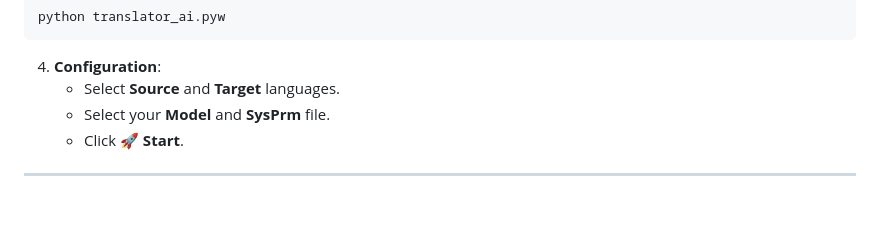
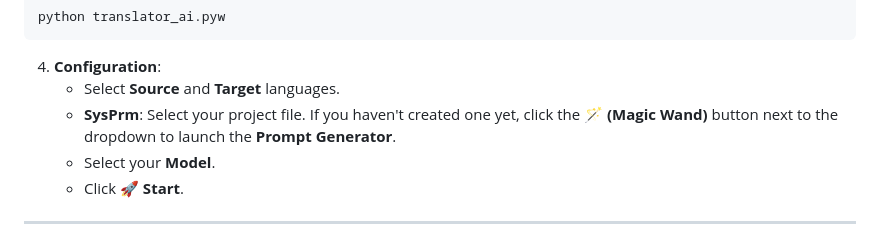
Before and after one commit to nirzons/Aegis-AI-Subtitles, a Markdown page: README.md, the part around the change. GitHub-like rendering; blank space fills up the shorter version.

Commit message:
Update readme about sysprm button

````diff
--- a/README.md
+++ b/README.md
@@ -56,7 +56,8 @@ English, Hebrew, Arabic, French, Spanish, German, Chinese, Portuguese, Russian,
    ```
 4. **Configuration**:
    - Select **Source** and **Target** languages.
-   - Select your **Model** and **SysPrm** file.
+   - **SysPrm**: Select your project file. If you haven't created one yet, click the **🪄 (Magic Wand)** button next to the dropdown to launch the **Prompt Generator**.
+   - Select your **Model**.
    - Click **🚀 Start**.
 
 ---
````
